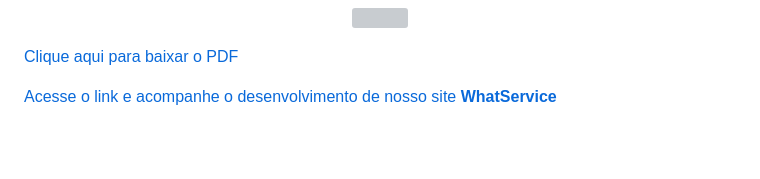
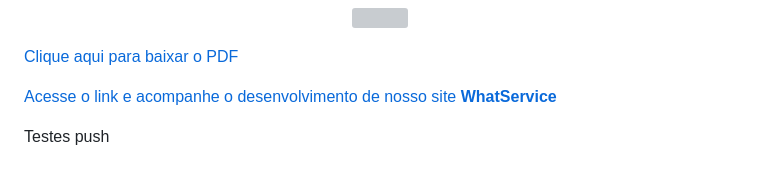
Before and after one commit to GilsonRavaiani/Projeto_Integrador_Proz_Grupo_01, a Markdown page: README.md, the part around the change. GitHub-like rendering; blank space fills up the shorter version; grey boxes are pictures that could not be loaded.

```diff
--- a/README.md
+++ b/README.md
@@ -260,3 +260,5 @@ Exemplo do documento que criamos, ao longo do projeto será atualizado.
 [def]: Documentos/negocio.pdf
 
 [Acesse o link e acompanhe o desenvolvimento de nosso site <strong>WhatService</strong>](http://whatservice.s3-website-us-east-1.amazonaws.com/)
+
+Testes push
```
